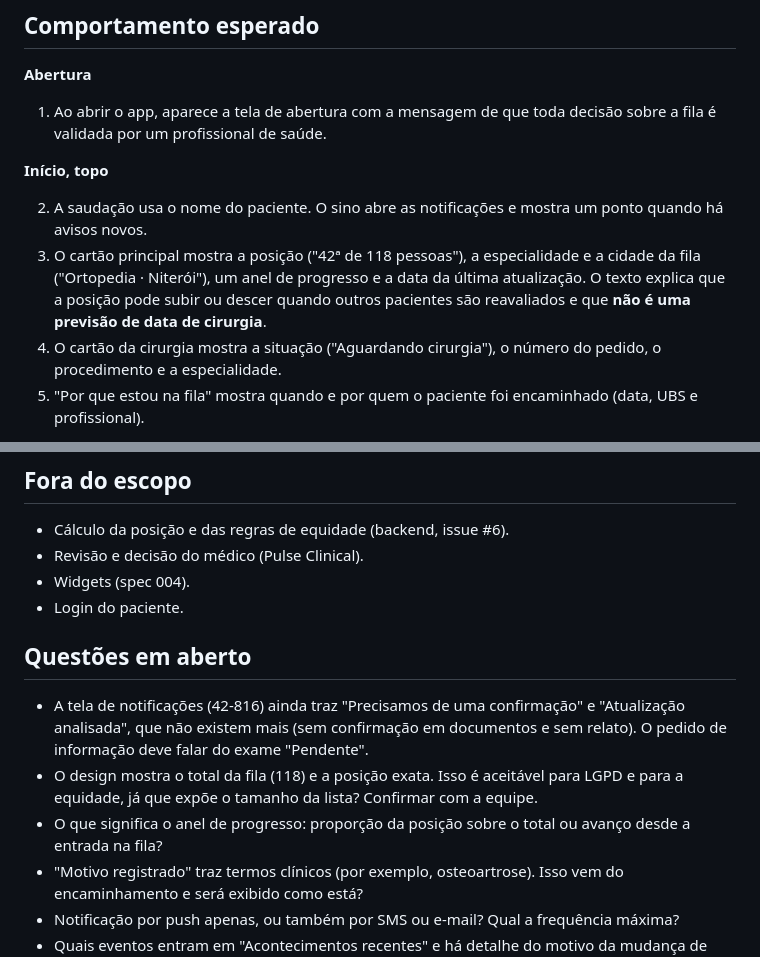
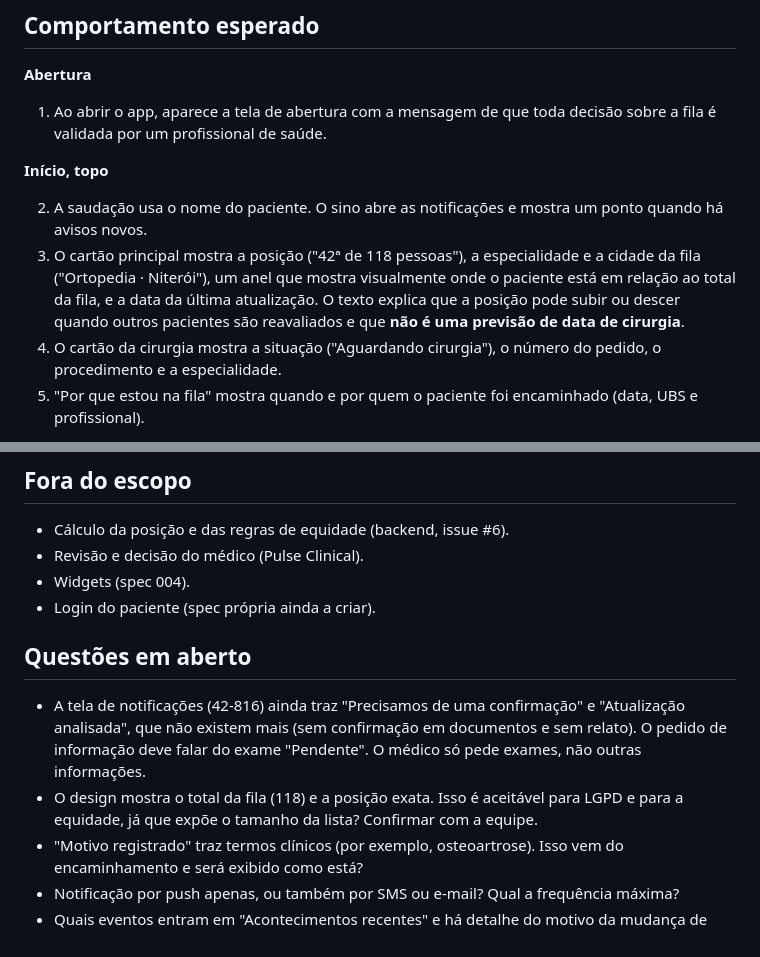
Before and after one commit to Hacktona-AGES-2026/SUSight, a Markdown page: specs/002-posicao-fila-notificacoes/spec.md, 2 parts joined by grey strips. Drawn GitHub-style.

Commit message:
Define progress ring and exam-only information requests

```diff
--- a/specs/002-posicao-fila-notificacoes/spec.md
+++ b/specs/002-posicao-fila-notificacoes/spec.md
@@ -27,7 +27,7 @@ Esta spec também cobre a abertura do app e a navegação principal por abas (In
 **Início, topo**
 
 2. A saudação usa o nome do paciente. O sino abre as notificações e mostra um ponto quando há avisos novos.
-3. O cartão principal mostra a posição ("42ª de 118 pessoas"), a especialidade e a cidade da fila ("Ortopedia · Niterói"), um anel de progresso e a data da última atualização. O texto explica que a posição pode subir ou descer quando outros pacientes são reavaliados e que **não é uma previsão de data de cirurgia**.
+3. O cartão principal mostra a posição ("42ª de 118 pessoas"), a especialidade e a cidade da fila ("Ortopedia · Niterói"), um anel que mostra visualmente onde o paciente está em relação ao total da fila, e a data da última atualização. O texto explica que a posição pode subir ou descer quando outros pacientes são reavaliados e que **não é uma previsão de data de cirurgia**.
 4. O cartão da cirurgia mostra a situação ("Aguardando cirurgia"), o número do pedido, o procedimento e a especialidade.
 5. "Por que estou na fila" mostra quando e por quem o paciente foi encaminhado (data, UBS e profissional).
 
@@ -72,13 +72,12 @@ Esta spec também cobre a abertura do app e a navegação principal por abas (In
 - Cálculo da posição e das regras de equidade (backend, issue #6).
 - Revisão e decisão do médico (Pulse Clinical).
 - Widgets (spec 004).
-- Login do paciente.
+- Login do paciente (spec própria ainda a criar).
 
 ## Questões em aberto
 
-- A tela de notificações (42-816) ainda traz "Precisamos de uma confirmação" e "Atualização analisada", que não existem mais (sem confirmação em documentos e sem relato). O pedido de informação deve falar do exame "Pendente".
+- A tela de notificações (42-816) ainda traz "Precisamos de uma confirmação" e "Atualização analisada", que não existem mais (sem confirmação em documentos e sem relato). O pedido de informação deve falar do exame "Pendente". O médico só pede exames, não outras informações.
 - O design mostra o total da fila (118) e a posição exata. Isso é aceitável para LGPD e para a equidade, já que expõe o tamanho da lista? Confirmar com a equipe.
-- O que significa o anel de progresso: proporção da posição sobre o total ou avanço desde a entrada na fila?
 - "Motivo registrado" traz termos clínicos (por exemplo, osteoartrose). Isso vem do encaminhamento e será exibido como está?
 - Notificação por push apenas, ou também por SMS ou e-mail? Qual a frequência máxima?
 - Quais eventos entram em "Acontecimentos recentes" e há detalhe do motivo da mudança de posição para o paciente?
```
